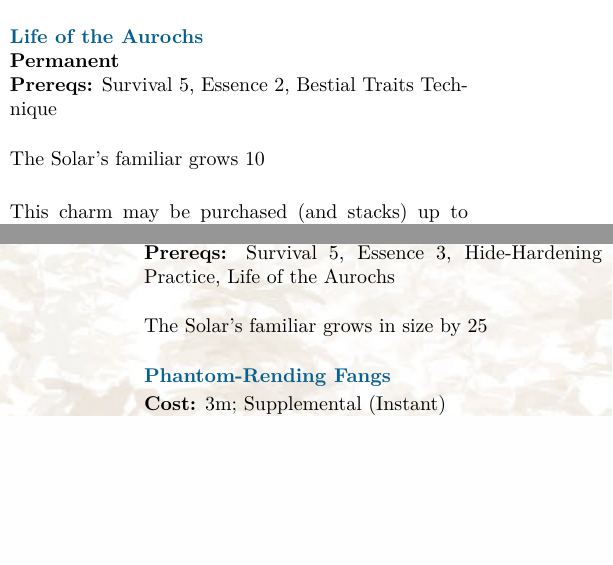
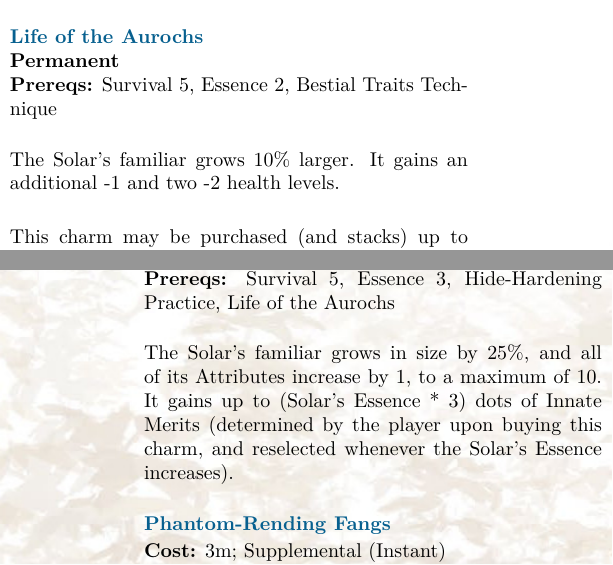
Before and after one commit to BlueWinds/Ex3CharmRewrite, a LaTeX book (Charms.tex): two parts of the columns of pages 79 and 80 of 94, joined at a grey line, cut so that both start at the same text, the shorter picture padded with empty space. Compiled offline with XeLaTeX.

Commit message:
Fixed non-escaped percent signs causing text to get commented out.

```diff
--- a/Charms.tex
+++ b/Charms.tex
@@ -3734,7 +3734,7 @@ The Solar adds +(motes spent) dice to an (Ability) roll, or +(motes spent / 2) t
 
   \permanentCharm{Life of the Aurochs}
   {Survival 5, Essence 2, Bestial Traits Technique}
-  The Solar's familiar grows 10% larger. It gains an additional -1 and two -2 health levels.
+  The Solar's familiar grows 10\% larger. It gains an additional -1 and two -2 health levels.
 
   This charm may be purchased (and stacks) up to (Essence) times.
 
@@ -3774,7 +3774,7 @@ The Solar adds +(motes spent) dice to an (Ability) roll, or +(motes spent / 2) t
   {5m, 1wp}
   {Simple}{Indefinite}{-}
   {Survival 5, Essence 3, Hide-Hardening Practice, Life of the Aurochs}
-  The Solar's familiar grows in size by 25%, and all of its Attributes increase by 1, to a maximum of 10. It gains up to (Solar's Essence * 3) dots of Innate Merits (determined by the player upon buying this charm, and reselected whenever the Solar's Essence increases).
+  The Solar's familiar grows in size by 25\%, and all of its Attributes increase by 1, to a maximum of 10. It gains up to (Solar's Essence * 3) dots of Innate Merits (determined by the player upon buying this charm, and reselected whenever the Solar's Essence increases).
 
   \charm{Phantom-Rending Fangs}
   {3m}
```
Also changed, not shown: Charms.tex (2 more changed lines).
